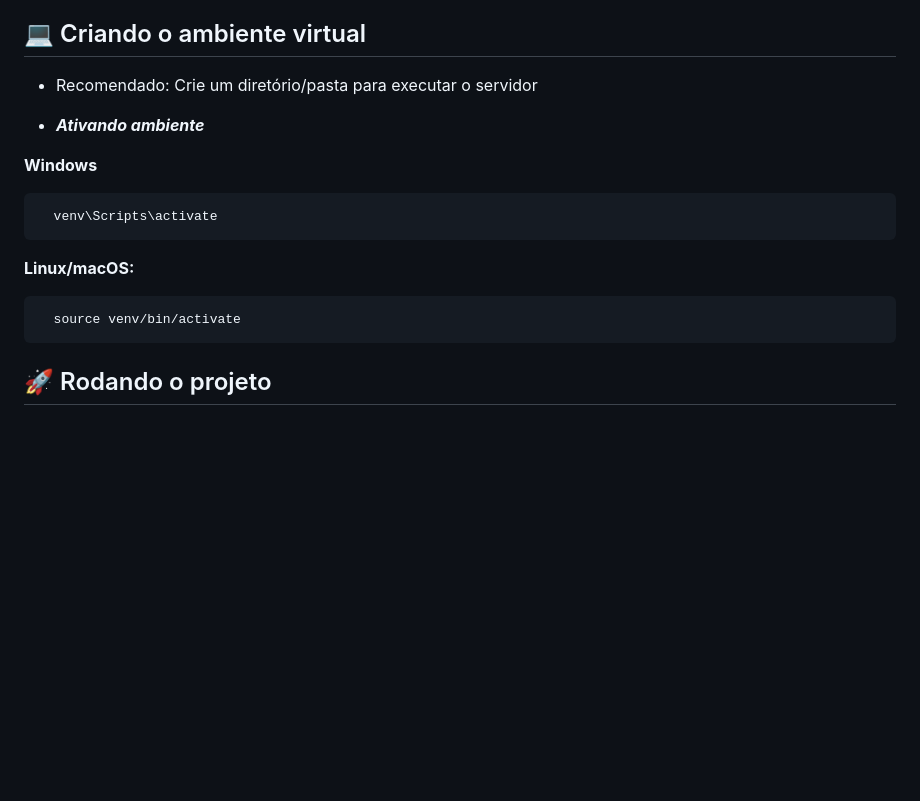
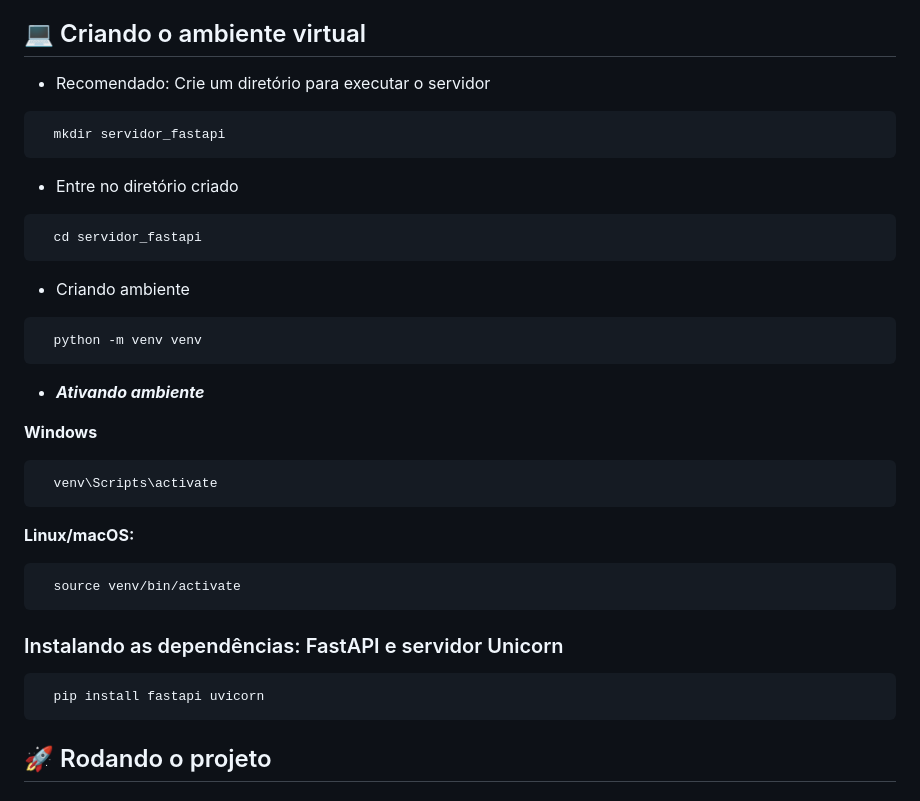
Before and after one commit to KaianeSousa/Pratica-CRUD-FastAPI, a Markdown page: README.md, the part around the change. Drawn GitHub-style; blank space fills up the shorter version.

````diff
--- a/README.md
+++ b/README.md
@@ -15,7 +15,20 @@ O sistema valida que os doadores estejam dentro da faixa etária permitida e for
 - Servidor: Uvicorn
 
 ## 💻 Criando o ambiente virtual
-- Recomendado: Crie um diretório/pasta para executar o servidor
+- Recomendado: Crie um diretório para executar o servidor
+```bash
+  mkdir servidor_fastapi
+ ```
+
+- Entre no diretório criado
+```bash
+  cd servidor_fastapi
+```
+
+- Criando ambiente
+```bash
+  python -m venv venv
+```
 
 - __*Ativando ambiente*__
 
@@ -29,6 +42,10 @@ O sistema valida que os doadores estejam dentro da faixa etária permitida e for
   source venv/bin/activate
 ```
 
+### Instalando as dependências: FastAPI e servidor Unicorn
+```bash
+  pip install fastapi uvicorn
+```
 
 ## 🚀 Rodando o projeto
 
````
